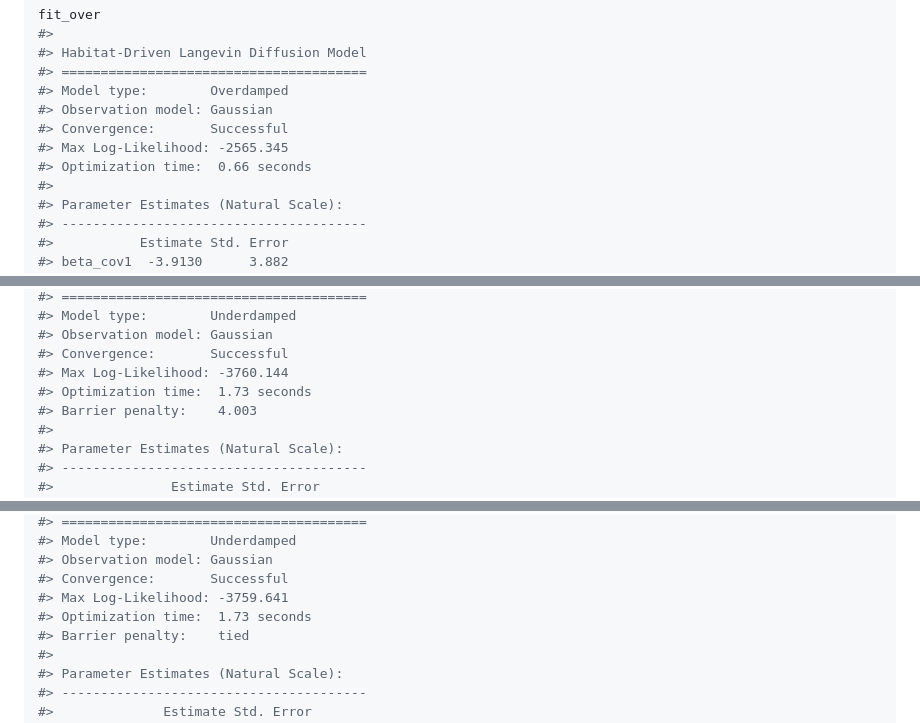
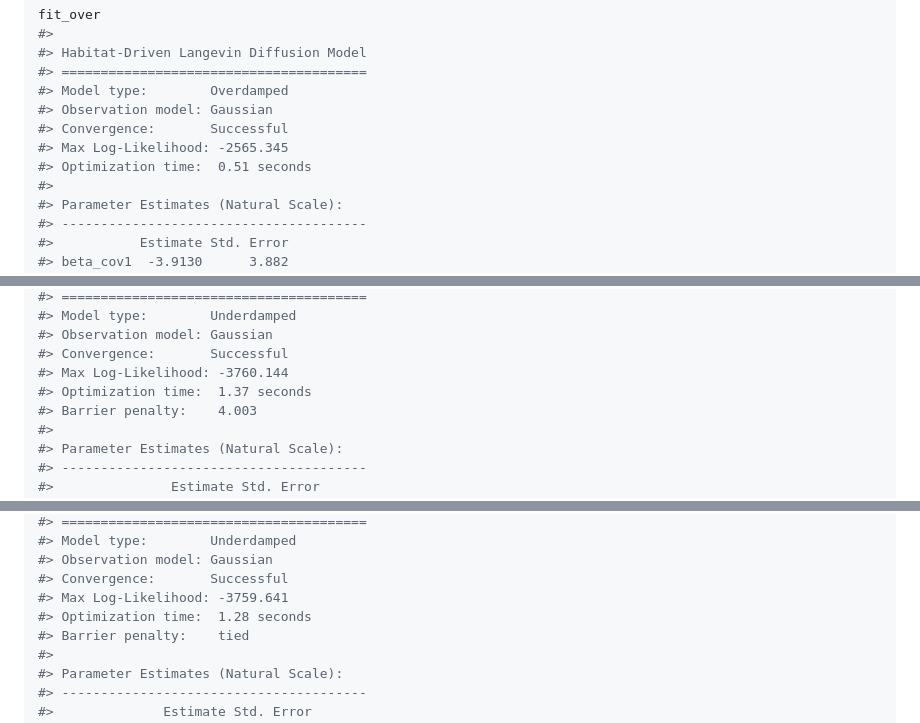
Before and after one commit to bmcclintock/langevinSSM, a Markdown page: README.md, 3 parts joined by grey strips. Drawn GitHub-style.

```diff
--- a/README.md
+++ b/README.md
@@ -170,7 +170,7 @@ fit_over
 #> Observation model: Gaussian
 #> Convergence:       Successful
 #> Max Log-Likelihood: -2565.345
-#> Optimization time:  0.66 seconds
+#> Optimization time:  0.51 seconds
 #>
 #> Parameter Estimates (Natural Scale):
 #> ---------------------------------------
@@ -499,7 +498,7 @@ fit_barrier
 #> Observation model: Gaussian
 #> Convergence:       Successful
 #> Max Log-Likelihood: -3760.144
-#> Optimization time:  1.73 seconds
+#> Optimization time:  1.37 seconds
 #> Barrier penalty:    4.003
 #>
 #> Parameter Estimates (Natural Scale):
@@ -539,7 +538,7 @@ fit_barrier_tied
 #> Observation model: Gaussian
 #> Convergence:       Successful
 #> Max Log-Likelihood: -3759.641
-#> Optimization time:  1.73 seconds
+#> Optimization time:  1.28 seconds
 #> Barrier penalty:    tied
 #>
 #> Parameter Estimates (Natural Scale):
```
Also changed, not shown: other parts of README.md (+15 -16 lines), man/figures/README-ud-2.png, man/figures/README-ud-3.png, 5 other files.
